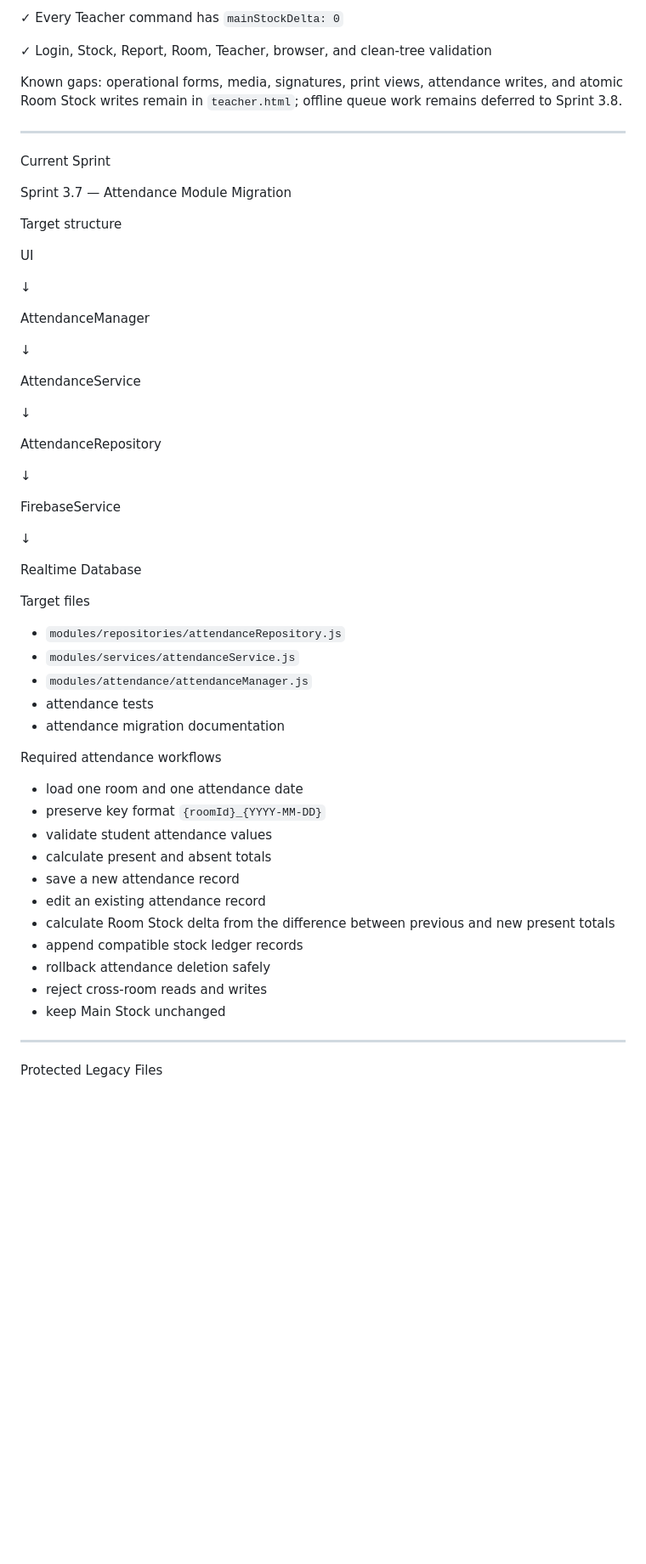
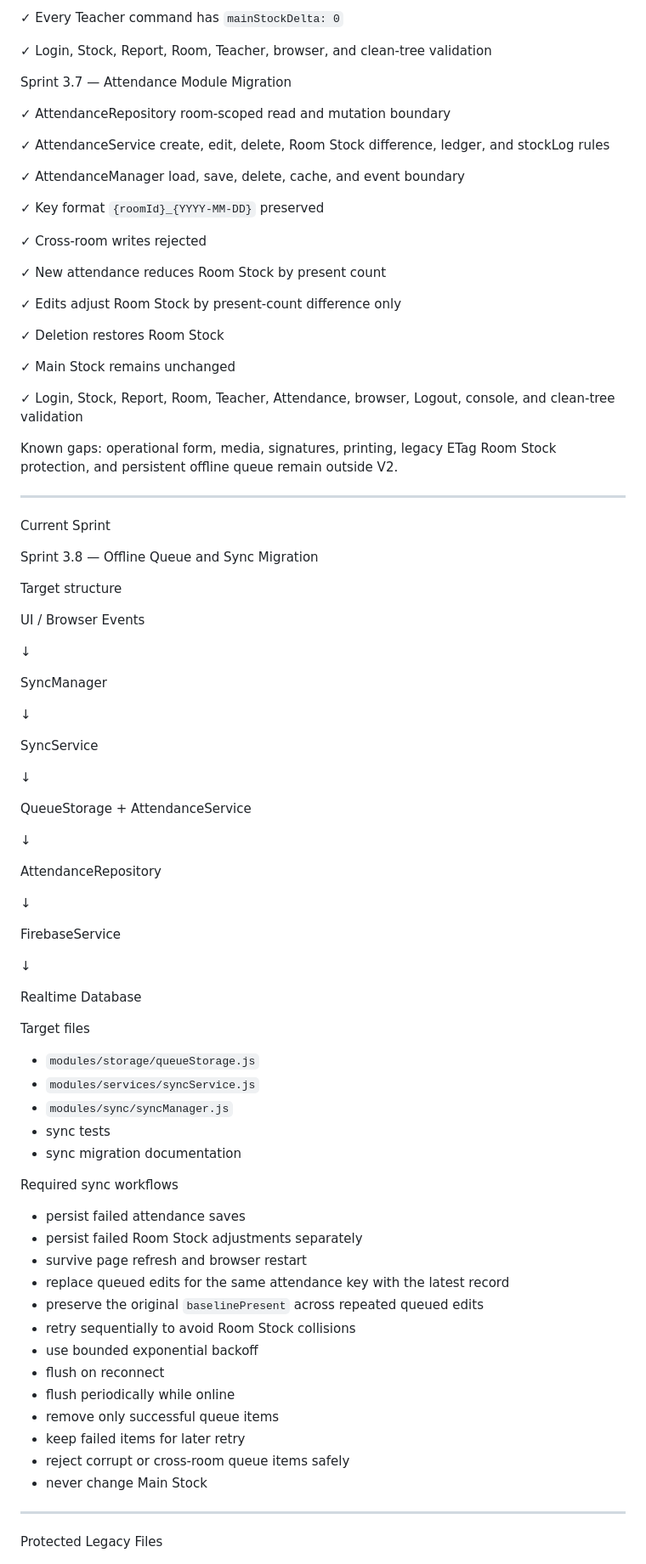
Before and after one commit to possible25672024-tech/MilkSchoolSystem-V2, a Markdown page: CODEX_CONTEXT.md, the part around one of its changes. Shown at 85% size. Rendered like a GitHub page; blank space fills up the shorter version.

Commit message:
docs(ai): advance context to Sprint 3.8 offline sync migration

```diff
--- a/CODEX_CONTEXT.md
+++ b/CODEX_CONTEXT.md
@@ -124,25 +124,51 @@ Sprint 3.6 — Teacher Module Migration
 
 ✓ Login, Stock, Report, Room, Teacher, browser, and clean-tree validation
 
-Known gaps: operational forms, media, signatures, print views, attendance writes, and atomic Room Stock writes remain in `teacher.html`; offline queue work remains deferred to Sprint 3.8.
+Sprint 3.7 — Attendance Module Migration
+
+✓ AttendanceRepository room-scoped read and mutation boundary
+
+✓ AttendanceService create, edit, delete, Room Stock difference, ledger, and stockLog rules
+
+✓ AttendanceManager load, save, delete, cache, and event boundary
+
+✓ Key format `{roomId}_{YYYY-MM-DD}` preserved
+
+✓ Cross-room writes rejected
+
+✓ New attendance reduces Room Stock by present count
+
+✓ Edits adjust Room Stock by present-count difference only
+
+✓ Deletion restores Room Stock
+
+✓ Main Stock remains unchanged
+
+✓ Login, Stock, Report, Room, Teacher, Attendance, browser, Logout, console, and clean-tree validation
+
+Known gaps: operational form, media, signatures, printing, legacy ETag Room Stock protection, and persistent offline queue remain outside V2.
 
 ---
 
 Current Sprint
 
-Sprint 3.7 — Attendance Module Migration
+Sprint 3.8 — Offline Queue and Sync Migration
 
 Target structure
 
-UI
+UI / Browser Events
 
 ↓
 
-AttendanceManager
+SyncManager
 
 ↓
 
-AttendanceService
+SyncService
+
+↓
+
+QueueStorage + AttendanceService
 
 ↓
 
@@ -158,25 +184,27 @@ Realtime Database
 
 Target files
 
-- `modules/repositories/attendanceRepository.js`
-- `modules/services/attendanceService.js`
-- `modules/attendance/attendanceManager.js`
-- attendance tests
-- attendance migration documentation
+- `modules/storage/queueStorage.js`
+- `modules/services/syncService.js`
+- `modules/sync/syncManager.js`
+- sync tests
+- sync migration documentation
 
-Required attendance workflows
+Required sync workflows
 
-- load one room and one attendance date
-- preserve key format `{roomId}_{YYYY-MM-DD}`
-- validate student attendance values
-- calculate present and absent totals
-- save a new attendance record
-- edit an existing attendance record
-- calculate Room Stock delta from the difference between previous and new present totals
-- append compatible stock ledger records
-- rollback attendance deletion safely
-- reject cross-room reads and writes
-- keep Main Stock unchanged
+- persist failed attendance saves
+- persist failed Room Stock adjustments separately
+- survive page refresh and browser restart
+- replace queued edits for the same attendance key with the latest record
+- preserve the original `baselinePresent` across repeated queued edits
+- retry sequentially to avoid Room Stock collisions
+- use bounded exponential backoff
+- flush on reconnect
+- flush periodically while online
+- remove only successful queue items
+- keep failed items for later retry
+- reject corrupt or cross-room queue items safely
+- never change Main Stock
 
 ---
 
```
Also changed, not shown: other parts of CODEX_CONTEXT.md (+8 -7 lines).
